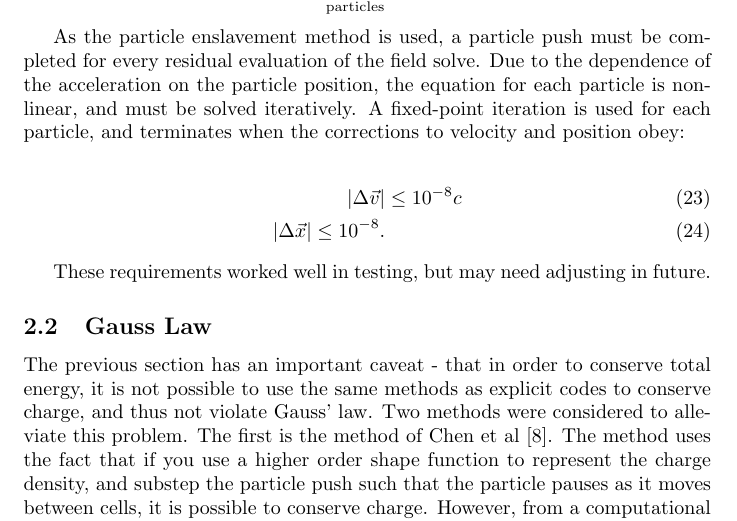
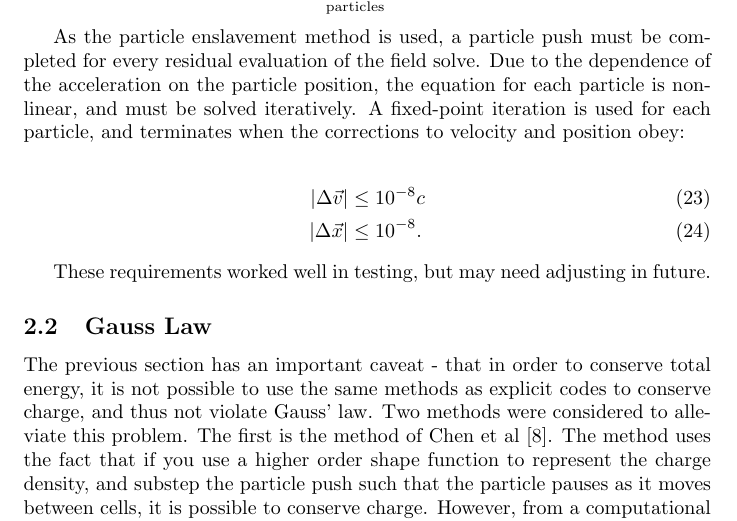
Before and after one commit to ExCALIBUR-NEPTUNE/minepoch, a LaTeX document (Docs/implicit_pic.tex): part of page 4 of 9, cut so that both start at the same text. Compiled offline with pdfLaTeX.

Commit message:
Fix equation allignment

```diff
--- a/Docs/implicit_pic.tex
+++ b/Docs/implicit_pic.tex
@@ -126,7 +126,7 @@ As the particle enslavement method is used, a particle push must be completed fo
 
 \begin{align}
   \left| \Delta \vec{v}\right| &\leq 10^{-8} c \\
-  \left| \Delta \vec{x}\right| \leq 10^{-8}.
+  \left| \Delta \vec{x}\right| &\leq 10^{-8}.
 \end{align}
 
 These requirements worked well in testing, but may need adjusting in future.
```
